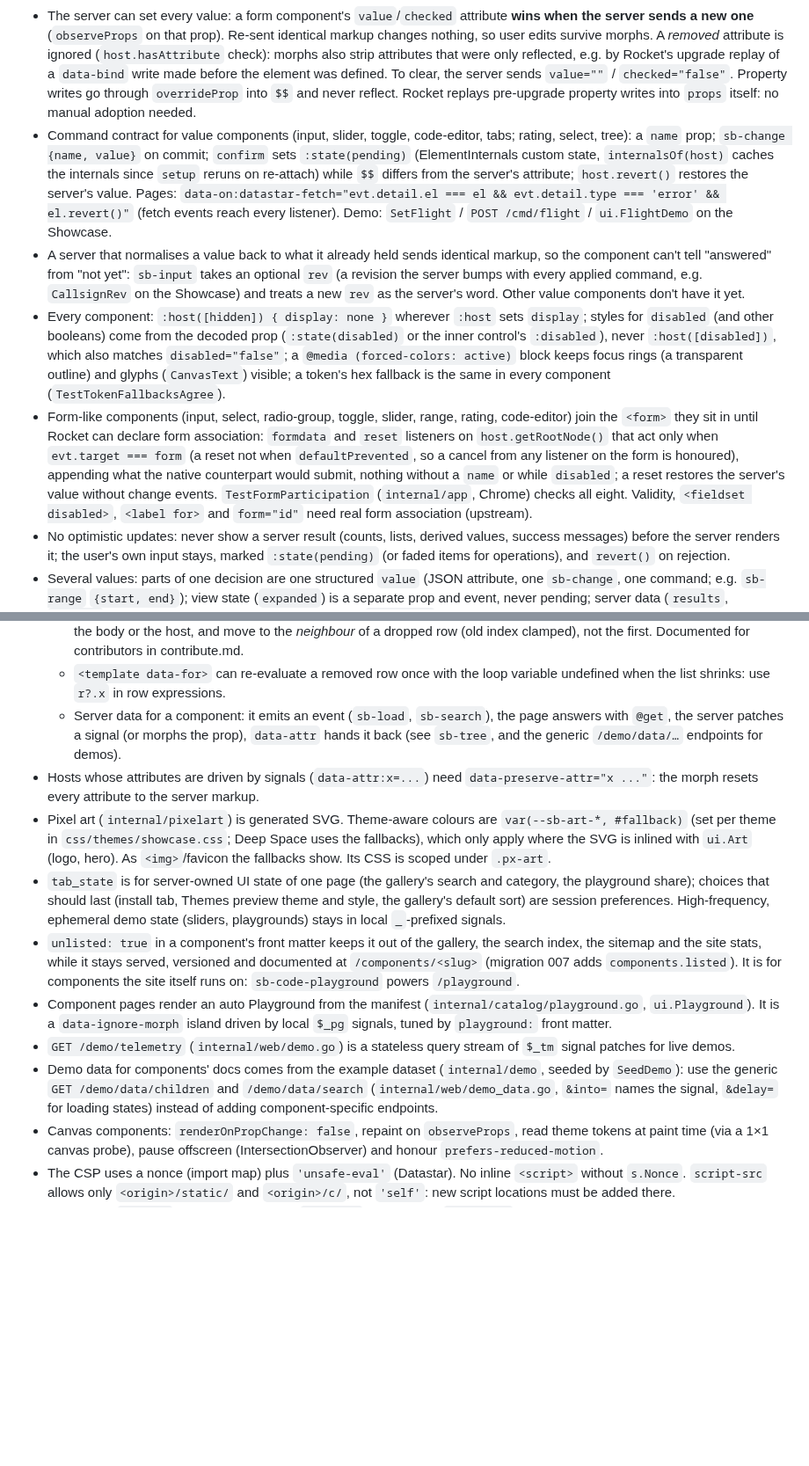
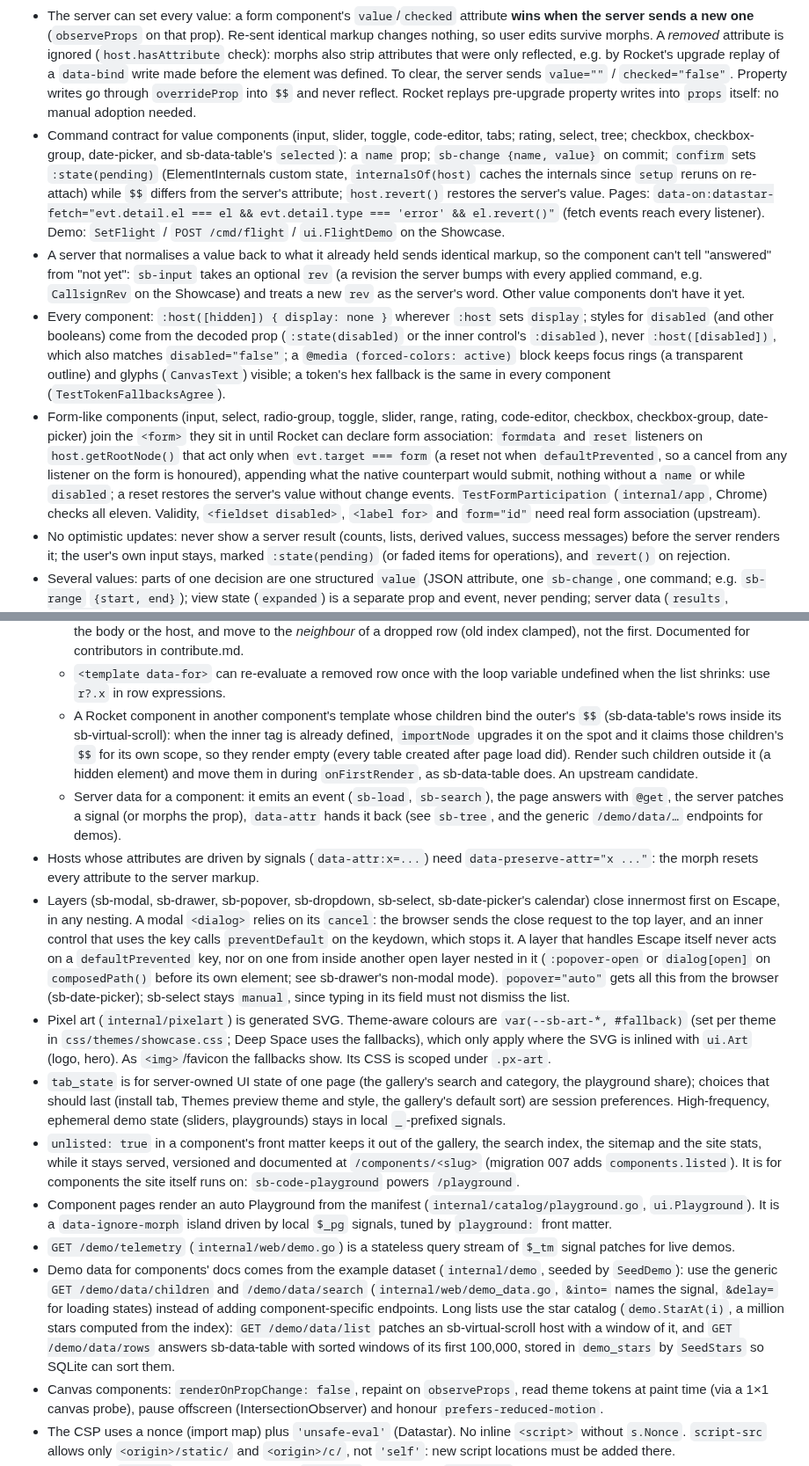
Before and after one commit to zweiundeins/starbase, a Markdown page: CLAUDE.md, 2 parts joined by grey strips. Shown at 88% size. Drawn GitHub-style; blank space fills up the shorter version.

Commit message:
CLAUDE.md: the new value and form components, the star catalog endpoints, Escape across layers, and Rocket's nested-scope gotcha

```diff
--- a/CLAUDE.md
+++ b/CLAUDE.md
@@ -37,10 +37,10 @@ Community gallery for Datastar Rocket web components. Go 1.27, templ, SQLite (mo
 - `data-bind` on a custom element only writes to an existing signal. Declare it with `data-signals` first, and use `__prop.value` / `__prop.checked`: Datastar binds before Rocket upgrades the element, and otherwise falls back to the attribute, which morphs strip.
 - Component host getters and setters over `$$` (`overrideProp`) must use `startPeeking()`/`stopPeeking()`, or `data-bind`'s effect subscribes to the internal signal and writes stale values back.
 - The server can set every value: a form component's `value`/`checked` attribute **wins when the server sends a new one** (`observeProps` on that prop). Re-sent identical markup changes nothing, so user edits survive morphs. A *removed* attribute is ignored (`host.hasAttribute` check): morphs also strip attributes that were only reflected, e.g. by Rocket's upgrade replay of a `data-bind` write made before the element was defined. To clear, the server sends `value=""` / `checked="false"`. Property writes go through `overrideProp` into `$$` and never reflect. Rocket replays pre-upgrade property writes into `props` itself: no manual adoption needed.
-- Command contract for value components (input, slider, toggle, code-editor, tabs; rating, select, tree): a `name` prop; `sb-change {name, value}` on commit; `confirm` sets `:state(pending)` (ElementInternals custom state, `internalsOf(host)` caches the internals since `setup` reruns on re-attach) while `$$` differs from the server's attribute; `host.revert()` restores the server's value. Pages: `data-on:datastar-fetch="evt.detail.el === el && evt.detail.type === 'error' && el.revert()"` (fetch events reach every listener). Demo: `SetFlight` / `POST /cmd/flight` / `ui.FlightDemo` on the Showcase.
+- Command contract for value components (input, slider, toggle, code-editor, tabs; rating, select, tree; checkbox, checkbox-group, date-picker, and sb-data-table's `selected`): a `name` prop; `sb-change {name, value}` on commit; `confirm` sets `:state(pending)` (ElementInternals custom state, `internalsOf(host)` caches the internals since `setup` reruns on re-attach) while `$$` differs from the server's attribute; `host.revert()` restores the server's value. Pages: `data-on:datastar-fetch="evt.detail.el === el && evt.detail.type === 'error' && el.revert()"` (fetch events reach every listener). Demo: `SetFlight` / `POST /cmd/flight` / `ui.FlightDemo` on the Showcase.
 - A server that normalises a value back to what it already held sends identical markup, so the component can't tell "answered" from "not yet": `sb-input` takes an optional `rev` (a revision the server bumps with every applied command, e.g. `CallsignRev` on the Showcase) and treats a new `rev` as the server's word. Other value components don't have it yet.
 - Every component: `:host([hidden]) { display: none }` wherever `:host` sets `display`; styles for `disabled` (and other booleans) come from the decoded prop (`:state(disabled)` or the inner control's `:disabled`), never `:host([disabled])`, which also matches `disabled="false"`; a `@media (forced-colors: active)` block keeps focus rings (a transparent outline) and glyphs (`CanvasText`) visible; a token's hex fallback is the same in every component (`TestTokenFallbacksAgree`).
-- Form-like components (input, select, radio-group, toggle, slider, range, rating, code-editor) join the `<form>` they sit in until Rocket can declare form association: `formdata` and `reset` listeners on `host.getRootNode()` that act only when `evt.target === form` (a reset not when `defaultPrevented`, so a cancel from any listener on the form is honoured), appending what the native counterpart would submit, nothing without a `name` or while `disabled`; a reset restores the server's value without change events. `TestFormParticipation` (`internal/app`, Chrome) checks all eight. Validity, `<fieldset disabled>`, `<label for>` and `form="id"` need real form association (upstream).
+- Form-like components (input, select, radio-group, toggle, slider, range, rating, code-editor, checkbox, checkbox-group, date-picker) join the `<form>` they sit in until Rocket can declare form association: `formdata` and `reset` listeners on `host.getRootNode()` that act only when `evt.target === form` (a reset not when `defaultPrevented`, so a cancel from any listener on the form is honoured), appending what the native counterpart would submit, nothing without a `name` or while `disabled`; a reset restores the server's value without change events. `TestFormParticipation` (`internal/app`, Chrome) checks all eleven. Validity, `<fieldset disabled>`, `<label for>` and `form="id"` need real form association (upstream).
 - No optimistic updates: never show a server result (counts, lists, derived values, success messages) before the server renders it; the user's own input stays, marked `:state(pending)` (or faded items for operations), and `revert()` on rejection.
 - Several values: parts of one decision are one structured `value` (JSON attribute, one `sb-change`, one command; e.g. `sb-range` `{start, end}`); view state (`expanded`) is a separate prop and event, never pending; server data (`results`, `options`) only flows in; operations (paint, move) emit `sb-<verb>` with per-item pending until the echo.
 - Server data for components are props the server can morph (e.g. `sb-select` `results`, `sb-tree` `loaded`/`expanded`), not only signals.
@@ -54,14 +54,16 @@ Community gallery for Datastar Rocket web components. Go 1.27, templ, SQLite (mo
   - Style rows by a prefix or class (`[role^="menuitem"]`), never an exact `[role="menuitem"]`, in a component that can change a row's role: the value-bearing variant (`menuitemradio`) silently loses every rule, and a presence-only test won't see it.
   - Lists that hold focus (tree, menu, radio group): a morph parks a row before removing it, so `focusout` arrives with the row still connected and `relatedTarget === null`, exactly like a click on the page. Decide it a microtask (or a frame) later: row gone → the server dropped it, keep the flag; row still there → the user left, clear it (treating every null as "not leaving" made the group steal the focus back on the next server update). Restore focus only when `document.activeElement` is the body or the host, and move to the *neighbour* of a dropped row (old index clamped), not the first. Documented for contributors in contribute.md.
   - `<template data-for>` can re-evaluate a removed row once with the loop variable undefined when the list shrinks: use `r?.x` in row expressions.
+  - A Rocket component in another component's template whose children bind the outer's `$$` (sb-data-table's rows inside its sb-virtual-scroll): when the inner tag is already defined, `importNode` upgrades it on the spot and it claims those children's `$$` for its own scope, so they render empty (every table created after page load did). Render such children outside it (a hidden element) and move them in during `onFirstRender`, as sb-data-table does. An upstream candidate.
   - Server data for a component: it emits an event (`sb-load`, `sb-search`), the page answers with `@get`, the server patches a signal (or morphs the prop), `data-attr` hands it back (see `sb-tree`, and the generic `/demo/data/…` endpoints for demos).
 - Hosts whose attributes are driven by signals (`data-attr:x=...`) need `data-preserve-attr="x ..."`: the morph resets every attribute to the server markup.
+- Layers (sb-modal, sb-drawer, sb-popover, sb-dropdown, sb-select, sb-date-picker's calendar) close innermost first on Escape, in any nesting. A modal `<dialog>` relies on its `cancel`: the browser sends the close request to the top layer, and an inner control that uses the key calls `preventDefault` on the keydown, which stops it. A layer that handles Escape itself never acts on a `defaultPrevented` key, nor on one from inside another open layer nested in it (`:popover-open` or `dialog[open]` on `composedPath()` before its own element; see sb-drawer's non-modal mode). `popover="auto"` gets all this from the browser (sb-date-picker); sb-select stays `manual`, since typing in its field must not dismiss the list.
 - Pixel art (`internal/pixelart`) is generated SVG. Theme-aware colours are `var(--sb-art-*, #fallback)` (set per theme in `css/themes/showcase.css`; Deep Space uses the fallbacks), which only apply where the SVG is inlined with `ui.Art` (logo, hero). As `<img>`/favicon the fallbacks show. Its CSS is scoped under `.px-art`.
 - `tab_state` is for server-owned UI state of one page (the gallery's search and category, the playground share); choices that should last (install tab, Themes preview theme and style, the gallery's default sort) are session preferences. High-frequency, ephemeral demo state (sliders, playgrounds) stays in local `_`-prefixed signals.
 - `unlisted: true` in a component's front matter keeps it out of the gallery, the search index, the sitemap and the site stats, while it stays served, versioned and documented at `/components/<slug>` (migration 007 adds `components.listed`). It is for components the site itself runs on: `sb-code-playground` powers `/playground`.
 - Component pages render an auto Playground from the manifest (`internal/catalog/playground.go`, `ui.Playground`). It is a `data-ignore-morph` island driven by local `$_pg` signals, tuned by `playground:` front matter.
 - `GET /demo/telemetry` (`internal/web/demo.go`) is a stateless query stream of `$_tm` signal patches for live demos.
-- Demo data for components' docs comes from the example dataset (`internal/demo`, seeded by `SeedDemo`): use the generic `GET /demo/data/children` and `/demo/data/search` (`internal/web/demo_data.go`, `&into=` names the signal, `&delay=` for loading states) instead of adding component-specific endpoints.
+- Demo data for components' docs comes from the example dataset (`internal/demo`, seeded by `SeedDemo`): use the generic `GET /demo/data/children` and `/demo/data/search` (`internal/web/demo_data.go`, `&into=` names the signal, `&delay=` for loading states) instead of adding component-specific endpoints. Long lists use the star catalog (`demo.StarAt(i)`, a million stars computed from the index): `GET /demo/data/list` patches an sb-virtual-scroll host with a window of it, and `GET /demo/data/rows` answers sb-data-table with sorted windows of its first 100,000, stored in `demo_stars` by `SeedStars` so SQLite can sort them.
 - Canvas components: `renderOnPropChange: false`, repaint on `observeProps`, read theme tokens at paint time (via a 1×1 canvas probe), pause offscreen (IntersectionObserver) and honour `prefers-reduced-motion`.
 - The CSP uses a nonce (import map) plus `'unsafe-eval'` (Datastar). No inline `<script>` without `s.Nonce`. `script-src` allows only `<origin>/static/` and `<origin>/c/`, not `'self'`: new script locations must be added there.
 - Rate limits (`limiter`, per session and per `clientIP`, which trusts `X-Real-IP` only from loopback/Unix-socket peers): painting, snippet saves. Snippet storage is capped (`MaxSnippetStore`, tracked in `snippet_stats`).
```
